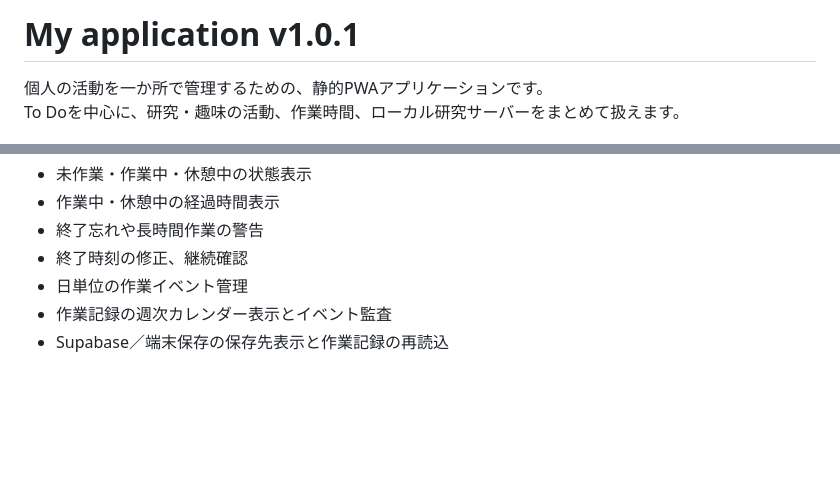
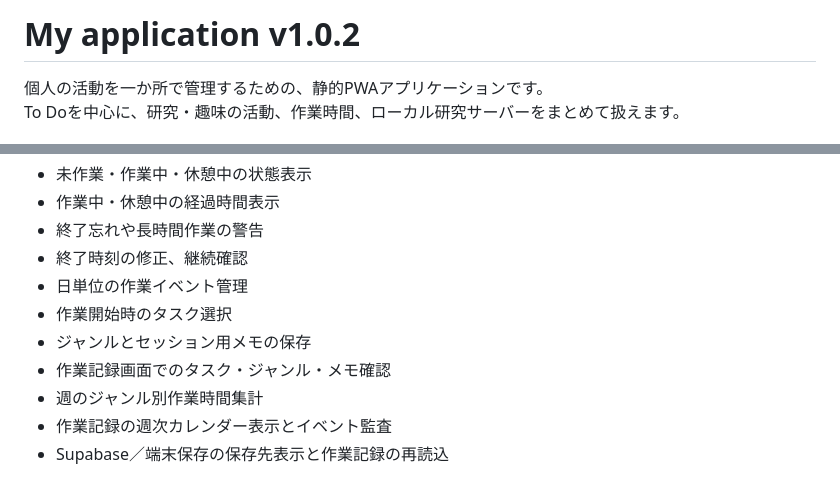
Before and after one commit to chochokun07/my-application, a Markdown page: README.md, 2 parts joined by grey strips. Rendered like a GitHub page; blank space fills up the shorter version.

Commit message:
Document work context tracking

```diff
--- a/README.md
+++ b/README.md
@@ -1,4 +1,4 @@
-# My application v1.0.1
+# My application v1.0.2
 
 個人の活動を一か所で管理するための、静的PWAアプリケーションです。
 To Doを中心に、研究・趣味の活動、作業時間、ローカル研究サーバーをまとめて扱えます。
@@ -29,6 +29,10 @@ To Doを中心に、研究・趣味の活動、作業時間、ローカル研究
 - 終了忘れや長時間作業の警告
 - 終了時刻の修正、継続確認
 - 日単位の作業イベント管理
+- 作業開始時のタスク選択
+- ジャンルとセッション用メモの保存
+- 作業記録画面でのタスク・ジャンル・メモ確認
+- 週のジャンル別作業時間集計
 - 作業記録の週次カレンダー表示とイベント監査
 - Supabase／端末保存の保存先表示と作業記録の再読込
 
```
